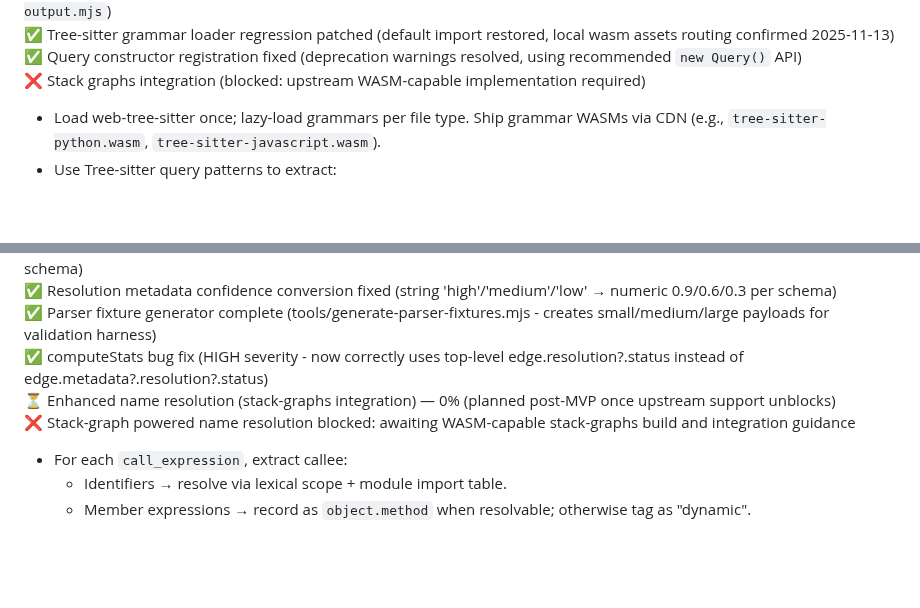
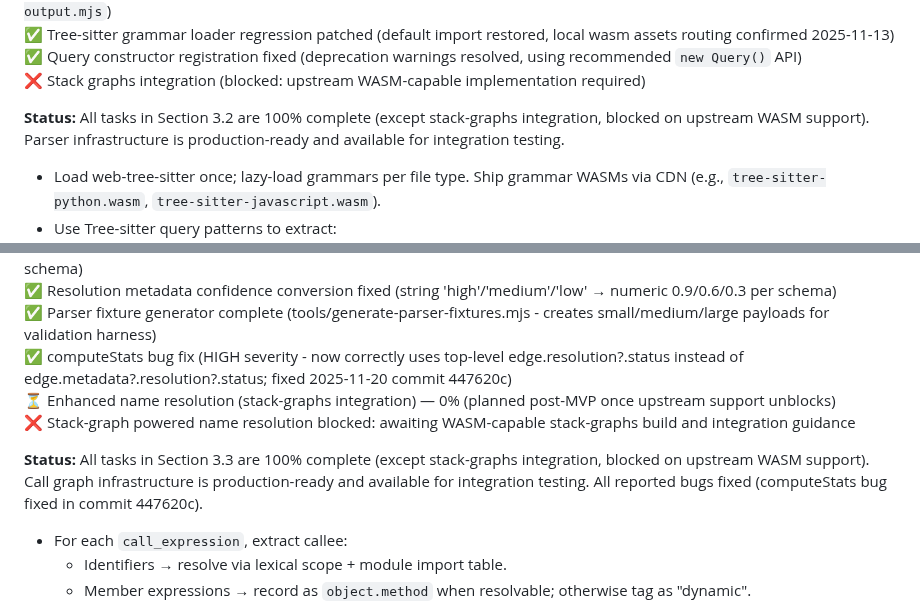
Before and after one commit to yuan-cloud/helios, a Markdown page: PLAN.md, 2 parts joined by grey strips. GitHub-like rendering; blank space fills up the shorter version.

```diff
--- a/PLAN.md
+++ b/PLAN.md
@@ -69,6 +69,8 @@ Everything runs from static hosting (GitHub/Cloudflare Pages). To enable threads
 ✅ Tree-sitter grammar loader regression patched (default import restored, local wasm assets routing confirmed 2025-11-13)
 ✅ Query constructor registration fixed (deprecation warnings resolved, using recommended `new Query()` API)
 ❌ Stack graphs integration (blocked: upstream WASM-capable implementation required)
+
+**Status:** All tasks in Section 3.2 are 100% complete (except stack-graphs integration, blocked on upstream WASM support). Parser infrastructure is production-ready and available for integration testing.
 
 - Load web-tree-sitter once; lazy-load grammars per file type. Ship grammar WASMs via CDN (e.g., `tree-sitter-python.wasm`, `tree-sitter-javascript.wasm`).
 - Use Tree-sitter query patterns to extract:
@@ -97,9 +99,11 @@ Tree-sitter's query DSL lets you capture these nodes robustly.
 ✅ Parser output format validation tests complete (`tests/extractors/call-graph.test.mjs` - validates against payload schema)
 ✅ Resolution metadata confidence conversion fixed (string 'high'/'medium'/'low' → numeric 0.9/0.6/0.3 per schema)
 ✅ Parser fixture generator complete (tools/generate-parser-fixtures.mjs - creates small/medium/large payloads for validation harness)
-✅ computeStats bug fix (HIGH severity - now correctly uses top-level edge.resolution?.status instead of edge.metadata?.resolution?.status)
+✅ computeStats bug fix (HIGH severity - now correctly uses top-level edge.resolution?.status instead of edge.metadata?.resolution?.status; fixed 2025-11-20 commit 447620c)
 ⏳ Enhanced name resolution (stack-graphs integration) — 0% (planned post-MVP once upstream support unblocks)
 ❌ Stack-graph powered name resolution blocked: awaiting WASM-capable stack-graphs build and integration guidance
+
+**Status:** All tasks in Section 3.3 are 100% complete (except stack-graphs integration, blocked on upstream WASM support). Call graph infrastructure is production-ready and available for integration testing. All reported bugs fixed (computeStats bug fixed in commit 447620c).
 
 - For each `call_expression`, extract callee:
   - Identifiers → resolve via lexical scope + module import table.
```
Also changed, not shown: other parts of PLAN.md (+2 -2 lines).
